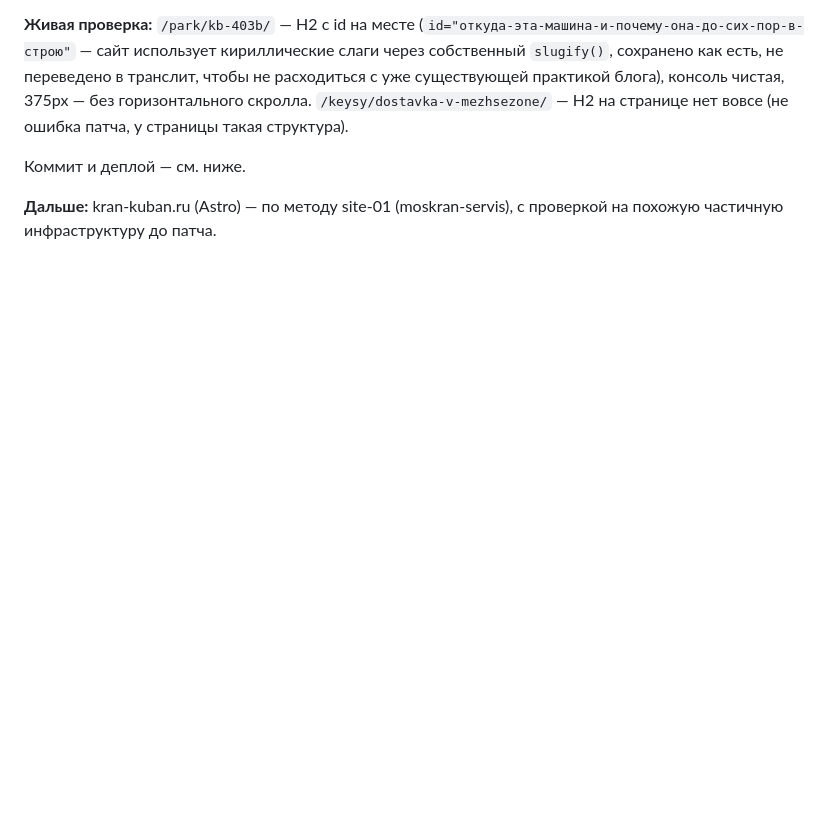
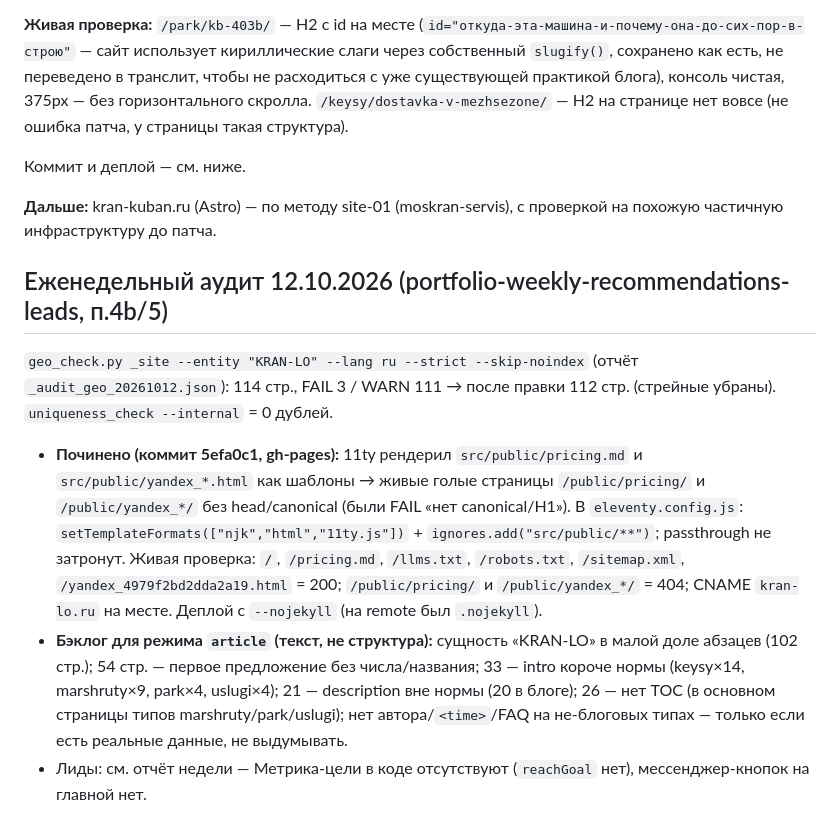
Before and after one commit to PiskoSTpoy/site-04-lo-port, a Markdown page: STATUS.md, the part around the change. Drawn GitHub-style; blank space fills up the shorter version.

Commit message:
STATUS: еженедельный geo-аудит 12.10.2026
Co-Authored-By: Claude Sonnet 5.5 <noreply@anthropic.com>

```diff
--- a/STATUS.md
+++ b/STATUS.md
@@ -20,3 +20,9 @@
 Коммит и деплой — см. ниже.
 
 **Дальше:** kran-kuban.ru (Astro) — по методу site-01 (moskran-servis), с проверкой на похожую частичную инфраструктуру до патча.
+
+## Еженедельный аудит 12.10.2026 (portfolio-weekly-recommendations-leads, п.4b/5)
+`geo_check.py _site --entity "KRAN-LO" --lang ru --strict --skip-noindex` (отчёт `_audit_geo_20261012.json`): 114 стр., FAIL 3 / WARN 111 → после правки 112 стр. (стрейные убраны). `uniqueness_check --internal` = 0 дублей.
+- **Починено (коммит 5efa0c1, gh-pages):** 11ty рендерил `src/public/pricing.md` и `src/public/yandex_*.html` как шаблоны → живые голые страницы `/public/pricing/` и `/public/yandex_*/` без head/canonical (были FAIL «нет canonical/H1»). В `eleventy.config.js`: `setTemplateFormats(["njk","html","11ty.js"])` + `ignores.add("src/public/**")`; passthrough не затронут. Живая проверка: `/`, `/pricing.md`, `/llms.txt`, `/robots.txt`, `/sitemap.xml`, `/yandex_4979f2bd2dda2a19.html` = 200; `/public/pricing/` и `/public/yandex_*/` = 404; CNAME `kran-lo.ru` на месте. Деплой с `--nojekyll` (на remote был `.nojekyll`).
+- **Бэклог для режима `article` (текст, не структура):** сущность «KRAN-LO» в малой доле абзацев (102 стр.); 54 стр. — первое предложение без числа/названия; 33 — intro короче нормы (keysy×14, marshruty×9, park×4, uslugi×4); 21 — description вне нормы (20 в блоге); 26 — нет TOC (в основном страницы типов marshruty/park/uslugi); нет автора/`<time>`/FAQ на не-блоговых типах — только если есть реальные данные, не выдумывать.
+- Лиды: см. отчёт недели — Метрика-цели в коде отсутствуют (`reachGoal` нет), мессенджер-кнопок на главной нет.
```
